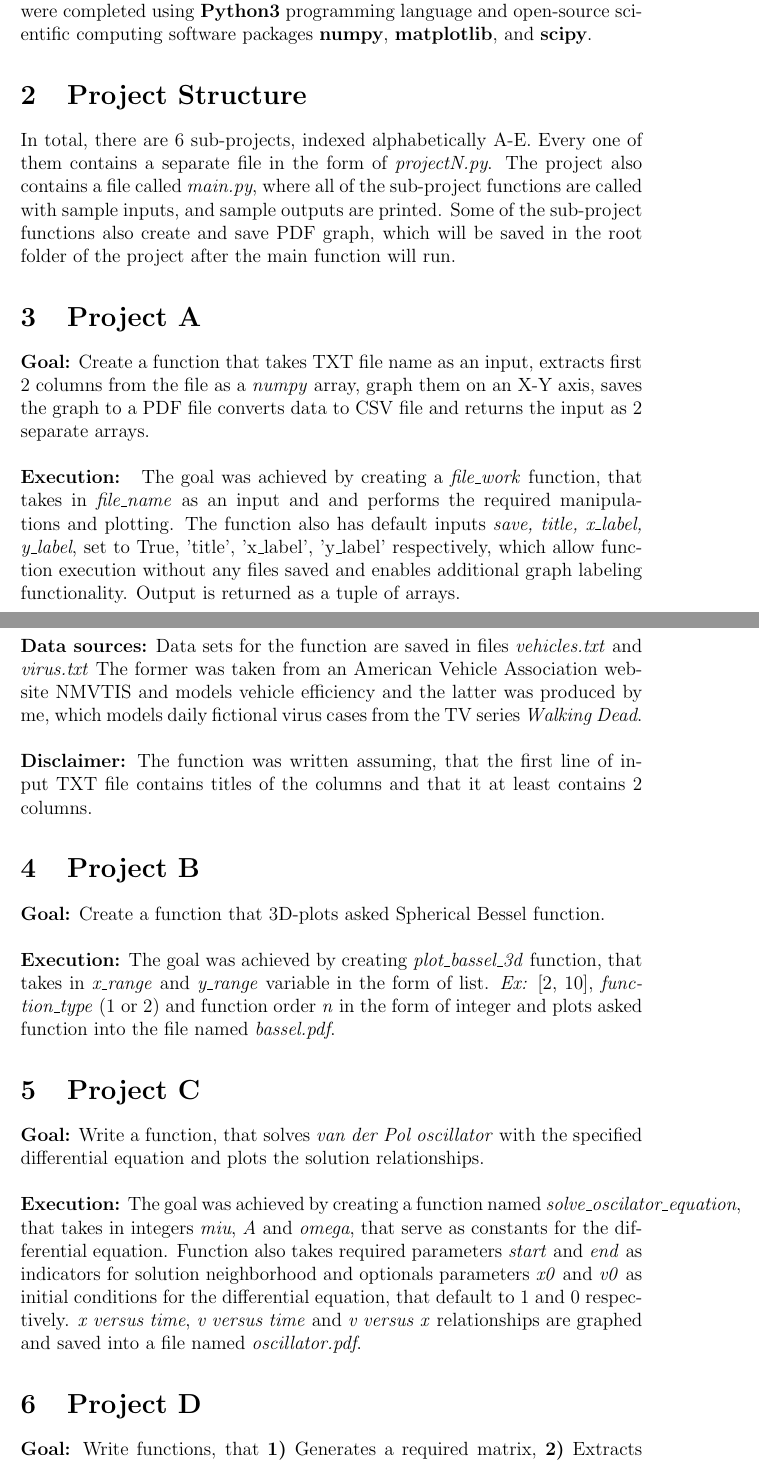
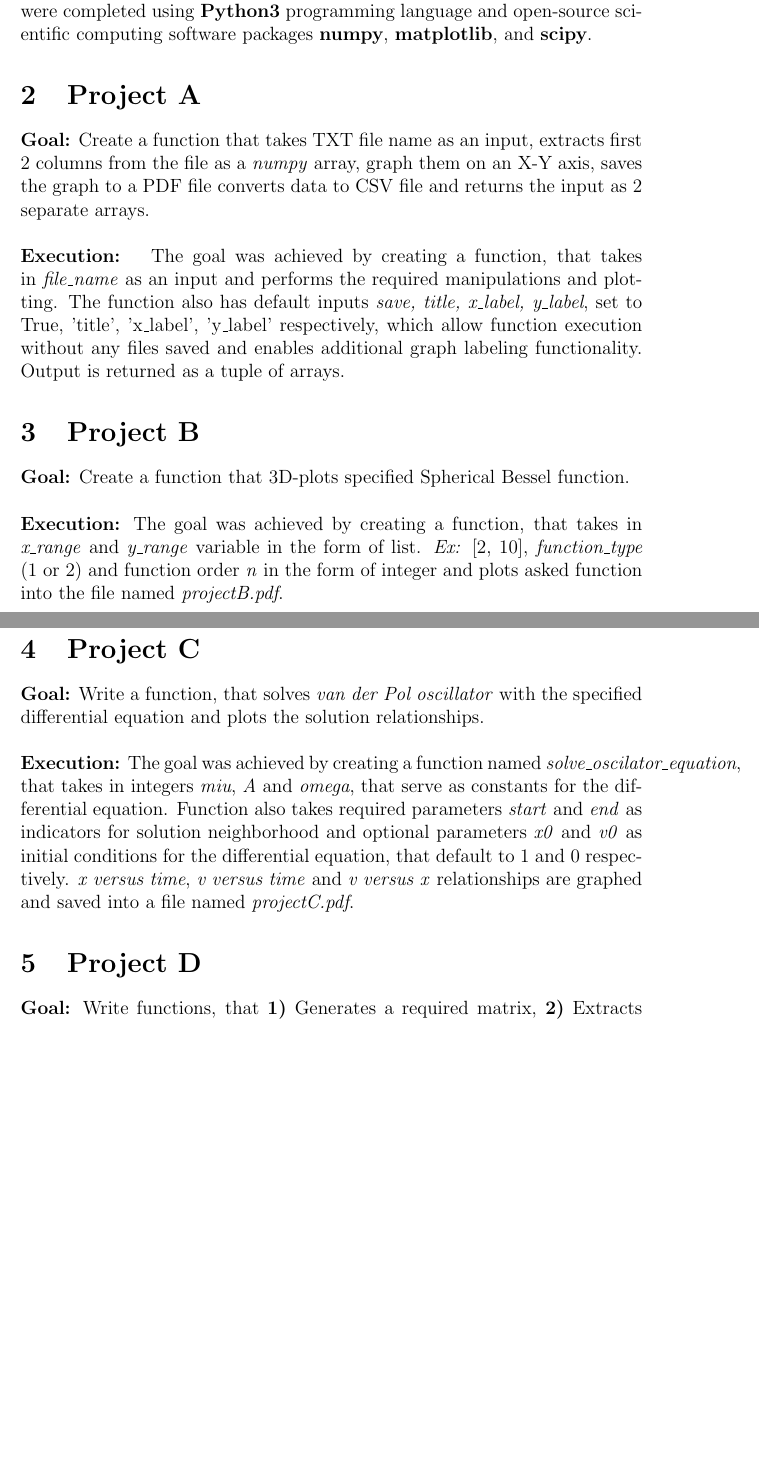
Before and after one commit to JustinZal/Numerical_Software_2020_Spring, a LaTeX document (documentation.tex): two parts of pages 1 and 2 of 3, joined at a grey line, cut so that both start at the same text, the shorter picture padded with empty space. Compiled offline with pdfLaTeX.

Commit message:
fix grammar issues

```diff
--- a/documentation.tex
+++ b/documentation.tex
@@ -12,29 +12,22 @@
 
 Projects are part of the Numerical Software Lab at Jacobs University. Tasks were completed using \textbf{Python3} programming language and open-source scientific computing software packages \textbf{numpy}, \textbf{matplotlib}, and \textbf{scipy}.
 
-\section{Project Structure}
-
-In total, there are 6 sub-projects, indexed alphabetically A-E. Every one of them contains a separate file in the form of \textit{projectN.py}. The project also contains a file called \textit{main.py}, where all of the sub-project functions are called with sample inputs, and sample outputs are printed. Some of the sub-project functions also create and save PDF graph, which will be saved in the root folder of the project after the main function will run.
-
 \section{Project A}
-\textbf{Goal:} Create a function that takes TXT file name as an input, extracts first 2 columns from the file as a \textit{numpy} array, graph them on an X-Y axis, saves the graph to a PDF file converts data to CSV file and returns the input as 2 separate arrays. \\ \\ \textbf{Execution: } The goal was achieved by creating a \textit{file\_work} function, that takes in \textit{file\_name} as an input and and performs the required manipulations and plotting. The function also has default inputs \textit{save, title, x\_label, y\_label}, set to True, 'title', 'x\_label', 'y\_label' respectively, which allow function execution without any files saved and enables additional graph labeling functionality. Output is returned as a tuple of arrays.
-\\ \\ \textbf{Data sources:} Data sets for the function are saved in files \textit{vehicles.txt} and \textit{virus.txt} The former was taken from an American Vehicle Association website NMVTIS and models vehicle efficiency and the latter was produced by me, which models daily fictional virus cases from the TV series \textit{Walking Dead}. \\ \\ \textbf{Disclaimer:} The function was written assuming, that the first line of input TXT file contains titles of the columns and
-that it at least contains 2 columns.
-
+\textbf{Goal:} Create a function that takes TXT file name as an input, extracts first 2 columns from the file as a \textit{numpy} array, graph them on an X-Y axis, saves the graph to a PDF file converts data to CSV file and returns the input as 2 separate arrays. \\ \\ \textbf{Execution: } The goal was achieved by creating a function, that takes in \textit{file\_name} as an input and performs the required manipulations and plotting. The function also has default inputs \textit{save, title, x\_label, y\_label}, set to True, 'title', 'x\_label', 'y\_label' respectively, which allow function execution without any files saved and enables additional graph labeling functionality. Output is returned as a tuple of arrays.
 
 \section{Project B}
 
-\textbf{Goal:} Create a function that 3D-plots asked Spherical Bessel function. \\ \\ \textbf{Execution:} The goal was achieved by creating \textit{plot\_bassel\_3d} function, that takes in \textit{x\_range} and \textit{y\_range} variable in the form of list. \textit{Ex:} [2, 10], \textit{function\_type} (1 or 2) and function order \textit{n} in the form of integer and plots asked function into the file named \textit{bassel.pdf}.
+\textbf{Goal:} Create a function that 3D-plots specified Spherical Bessel function. \\ \\ \textbf{Execution:} The goal was achieved by creating a function, that takes in \textit{x\_range} and \textit{y\_range} variable in the form of list. \textit{Ex:} [2, 10], \textit{function\_type} (1 or 2) and function order \textit{n} in the form of integer and plots asked function into the file named \textit{projectB.pdf}.
 
 
 \section{Project C}
 
-\textbf{Goal:} Write a function, that solves \textit{van der Pol oscillator} with the specified differential equation and plots the solution relationships. \\ \\ \textbf{Execution:} The goal was achieved by creating a function named \textit{solve\_oscilator\_equation}, that takes in integers \textit{miu}, \textit{A} and \textit{omega}, that serve as constants for the differential equation. Function also takes required parameters \textit{start} and \textit{end} as indicators for solution neighborhood and optionals parameters \textit{x0} and \textit{v0} as initial conditions for the differential equation, that default to 1 and 0 respectively. \textit{x versus time}, \textit{v versus time} and \textit{v versus x} relationships are graphed and saved into a file named \textit{oscillator.pdf}.
+\textbf{Goal:} Write a function, that solves \textit{van der Pol oscillator} with the specified differential equation and plots the solution relationships. \\ \\ \textbf{Execution:} The goal was achieved by creating a function named \textit{solve\_oscilator\_equation}, that takes in integers \textit{miu}, \textit{A} and \textit{omega}, that serve as constants for the differential equation. Function also takes required parameters \textit{start} and \textit{end} as indicators for solution neighborhood and optional parameters \textit{x0} and \textit{v0} as initial conditions for the differential equation, that default to 1 and 0 respectively. \textit{x versus time}, \textit{v versus time} and \textit{v versus x} relationships are graphed and saved into a file named \textit{projectC.pdf}.
 
 
 \section{Project D}
 
-\textbf{Goal:} Write functions, that \textbf{1)} Generates a required matrix, \textbf{2)} Extracts eigenvalues from a matrix, \textbf{3)} Iterates function \textbf{1)} with different input values, passes input values to the function \textbf{2)} and then plots eigenvalues on a complex coordinate plane. \\ \\ \textbf{Execution:} Goal \textbf{1)} was achieved by creating a function \textit{systemmatrix} that takes a required real number \textit{d} and an optional real number \textit{k} (defaults to -1000) and returns a required matrix in the form of \textit{numpy} array. Goal \textbf{2)} was achieved by creating a function named \textit{get\_eigen\_values}, that takes in \textit{matrix} in the form of \textit{numpy} array, and then utilizes \textit{scipy} package to return eigenvalues of a matrix. Goal \textbf{3)} Was achieved by writing a function named \textit{plot\_eigen\_values}, that takes in 2 optional natural numbers \textit{N} and \textit{M}, which default to 100 and 500 respectively. Number M indicates the range of iteration, and number N indicates the density of iteration. After the iteration is completed, all eigen values are collected and ploted on a complex number plane. The plot is saved in the file named \textit{Eigen\_Values.pdf}.
+\textbf{Goal:} Write functions, that \textbf{1)} Generates a required matrix, \textbf{2)} Extracts eigenvalues from a matrix, \textbf{3)} Iterates function \textbf{1)} with different input values, passes input values to the function \textbf{2)} and then plots eigenvalues on a complex coordinate plane. \\ \\ \textbf{Execution:} Goal \textbf{1)} was achieved by creating a function \textit{systemmatrix} that takes a required real number \textit{d} and an optional real number \textit{k} (defaults to -1000) and returns a required matrix in the form of \textit{numpy} array. Goal \textbf{2)} was achieved by creating a function named \textit{get\_eigen\_values}, that takes in \textit{matrix} in the form of \textit{numpy} array, and then utilizes \textit{scipy} package to return eigenvalues of a matrix. Goal \textbf{3)} Was achieved by writing a function named \textit{projectD}, that takes in 2 optional natural numbers \textit{N} and \textit{M}, which default to 100 and 500 respectively. Number M indicates the range of iteration, and number N indicates the density of iteration. After the iteration is completed, all eigen values are collected, real and complex values separated and ploted on a complex number plane. The plot is saved in the file named \textit{projectD.pdf}.
 
 \section{Project E}
 
```
Also changed, not shown: documentation.tex (6 more changed lines).
